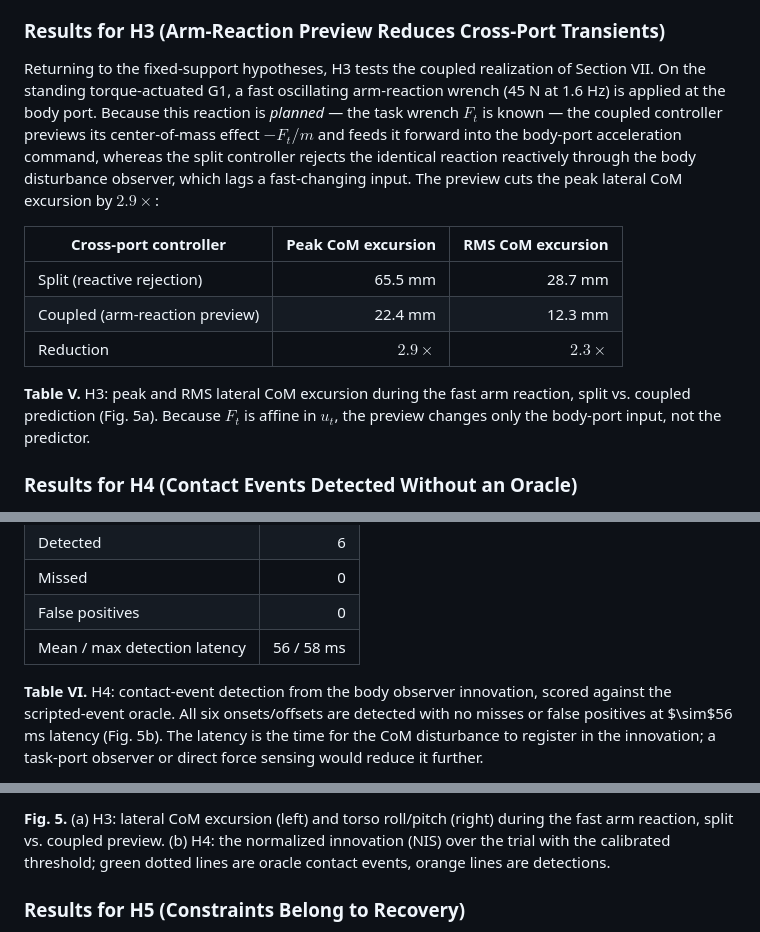
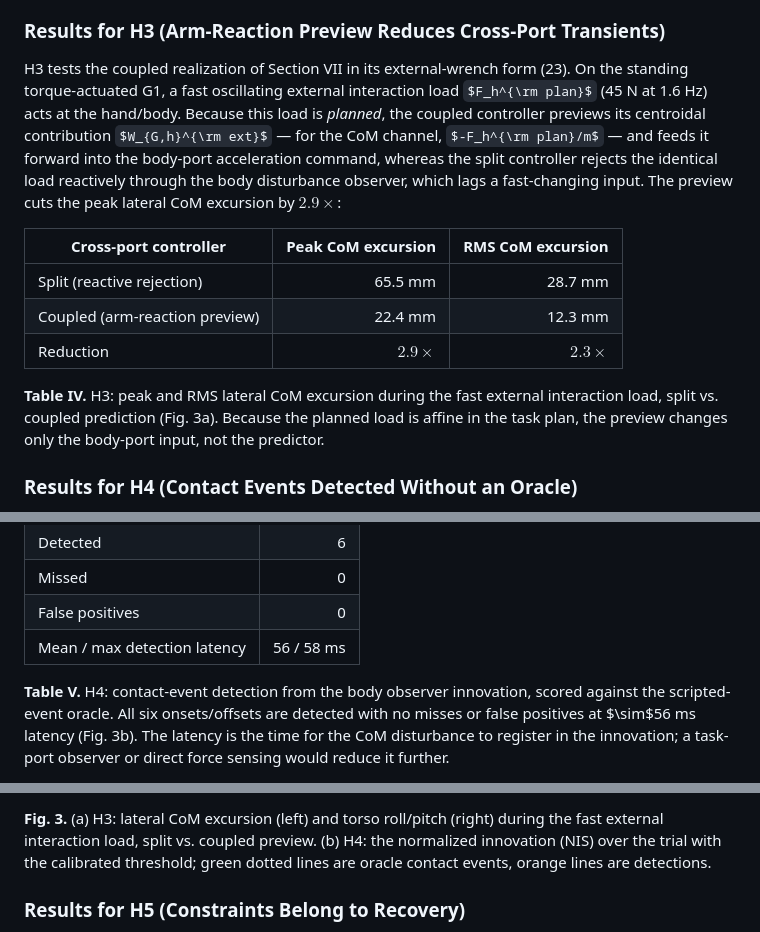
Before and after one commit to yycao68/whole_body_control, a Markdown page: versions/v3/wbc_ieee.md, 3 parts joined by grey strips. GitHub-like rendering; some formulas as TeX source.

```diff
--- a/versions/v3/wbc_ieee.md
+++ b/versions/v3/wbc_ieee.md
@@ -541,7 +478,7 @@ To close the loop we then implemented the standard **center-of-pressure/DCM stab
 
 ### Results for H3 (Arm-Reaction Preview Reduces Cross-Port Transients)
 
-Returning to the fixed-support hypotheses, H3 tests the coupled realization of Section VII. On the standing torque-actuated G1, a fast oscillating arm-reaction wrench (45 N at 1.6 Hz) is applied at the body port. Because this reaction is *planned* — the task wrench $F_t$ is known — the coupled controller previews its center-of-mass effect $-F_t/m$ and feeds it forward into the body-port acceleration command, whereas the split controller rejects the identical reaction reactively through the body disturbance observer, which lags a fast-changing input. The preview cuts the peak lateral CoM excursion by $2.9\times$:
+H3 tests the coupled realization of Section VII in its external-wrench form (23). On the standing torque-actuated G1, a fast oscillating external interaction load $F_h^{\rm plan}$ (45 N at 1.6 Hz) acts at the hand/body. Because this load is *planned*, the coupled controller previews its centroidal contribution $W_{G,h}^{\rm ext}$ — for the CoM channel, $-F_h^{\rm plan}/m$ — and feeds it forward into the body-port acceleration command, whereas the split controller rejects the identical load reactively through the body disturbance observer, which lags a fast-changing input. The preview cuts the peak lateral CoM excursion by $2.9\times$:
 
 | Cross-port controller | Peak CoM excursion | RMS CoM excursion |
 |---|---:|---:|
@@ -549,7 +486,7 @@ Returning to the fixed-support hypotheses, H3 tests the coupled realization of S
 | Coupled (arm-reaction preview) | 22.4 mm | 12.3 mm |
 | Reduction | $2.9\times$ | $2.3\times$ |
 
-**Table V.** H3: peak and RMS lateral CoM excursion during the fast arm reaction, split vs. coupled prediction (Fig. 5a). Because $F_t$ is affine in $u_t$, the preview changes only the body-port input, not the predictor.
+**Table IV.** H3: peak and RMS lateral CoM excursion during the fast external interaction load, split vs. coupled prediction (Fig. 3a). Because the planned load is affine in the task plan, the preview changes only the body-port input, not the predictor.
 
 ### Results for H4 (Contact Events Detected Without an Oracle)
 
@@ -563,5 +500,5 @@ H4 tests the innovation-based detector of Section VIII. A sequence of lateral br
 | False positives | 0 |
 | Mean / max detection latency | 56 / 58 ms |
 
-**Table VI.** H4: contact-event detection from the body observer innovation, scored against the scripted-event oracle. All six onsets/offsets are detected with no misses or false positives at $\sim$56 ms latency (Fig. 5b). The latency is the time for the CoM disturbance to register in the innovation; a task-port observer or direct force sensing would reduce it further.
+**Table V.** H4: contact-event detection from the body observer innovation, scored against the scripted-event oracle. All six onsets/offsets are detected with no misses or false positives at $\sim$56 ms latency (Fig. 3b). The latency is the time for the CoM disturbance to register in the innovation; a task-port observer or direct force sensing would reduce it further.
 
@@ -571,5 +508,5 @@ H4 tests the innovation-based detector of Section VIII. A sequence of lateral br
 
-**Fig. 5.** (a) H3: lateral CoM excursion (left) and torso roll/pitch (right) during the fast arm reaction, split vs. coupled preview. (b) H4: the normalized innovation (NIS) over the trial with the calibrated threshold; green dotted lines are oracle contact events, orange lines are detections.
+**Fig. 3.** (a) H3: lateral CoM excursion (left) and torso roll/pitch (right) during the fast external interaction load, split vs. coupled preview. (b) H4: the normalized innovation (NIS) over the trial with the calibrated threshold; green dotted lines are oracle contact events, orange lines are detections.
 
 ### Results for H5 (Constraints Belong to Recovery)
 
```
Also changed, not shown: other parts of versions/v3/wbc_ieee.md (+54 -77 lines).
